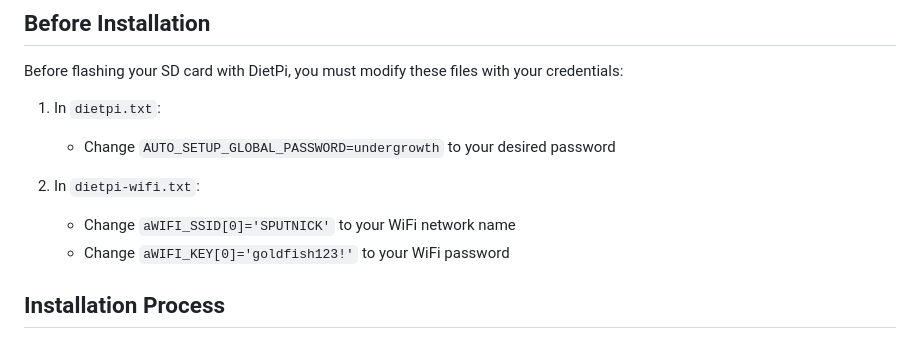
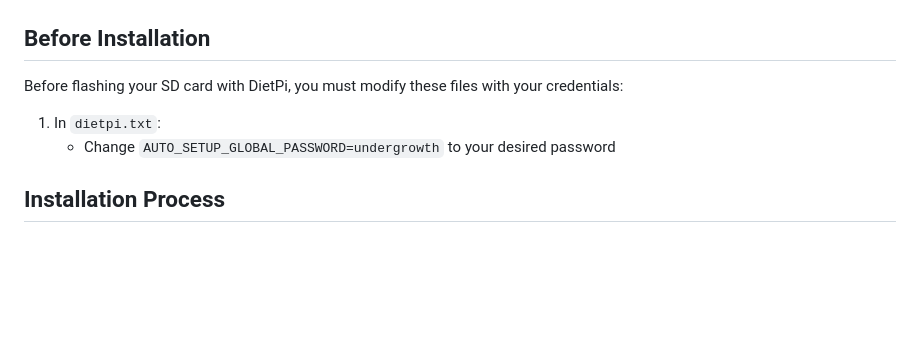
Before and after one commit to colepurbaugh/undergrowth-node, a Markdown page: dietpi_config/modified_v2/README.md, the part around the change. GitHub-like rendering; blank space fills up the shorter version.

```diff
--- a/dietpi_config/modified_v2/README.md
+++ b/dietpi_config/modified_v2/README.md
@@ -16,10 +16,6 @@ Before flashing your SD card with DietPi, you must modify these files with your
 
 1. In `dietpi.txt`:
    - Change `AUTO_SETUP_GLOBAL_PASSWORD=undergrowth` to your desired password
-
-2. In `dietpi-wifi.txt`:
-   - Change `aWIFI_SSID[0]='SPUTNICK'` to your WiFi network name
-   - Change `aWIFI_KEY[0]='goldfish123!'` to your WiFi password
 
 ## Installation Process
 
```
